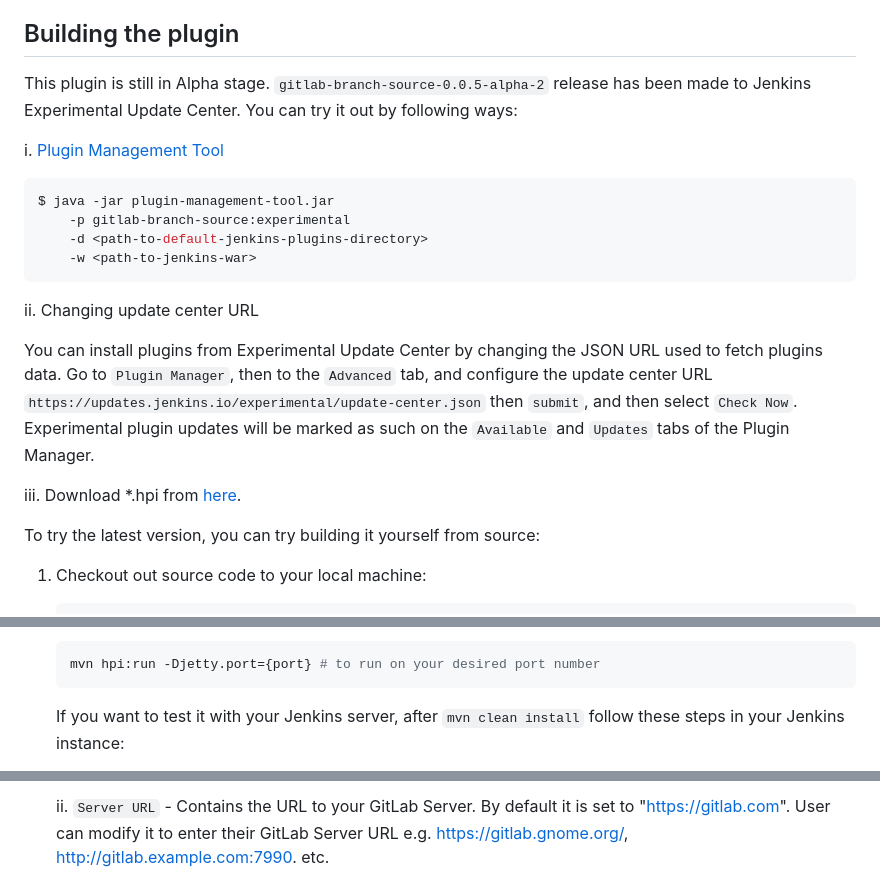
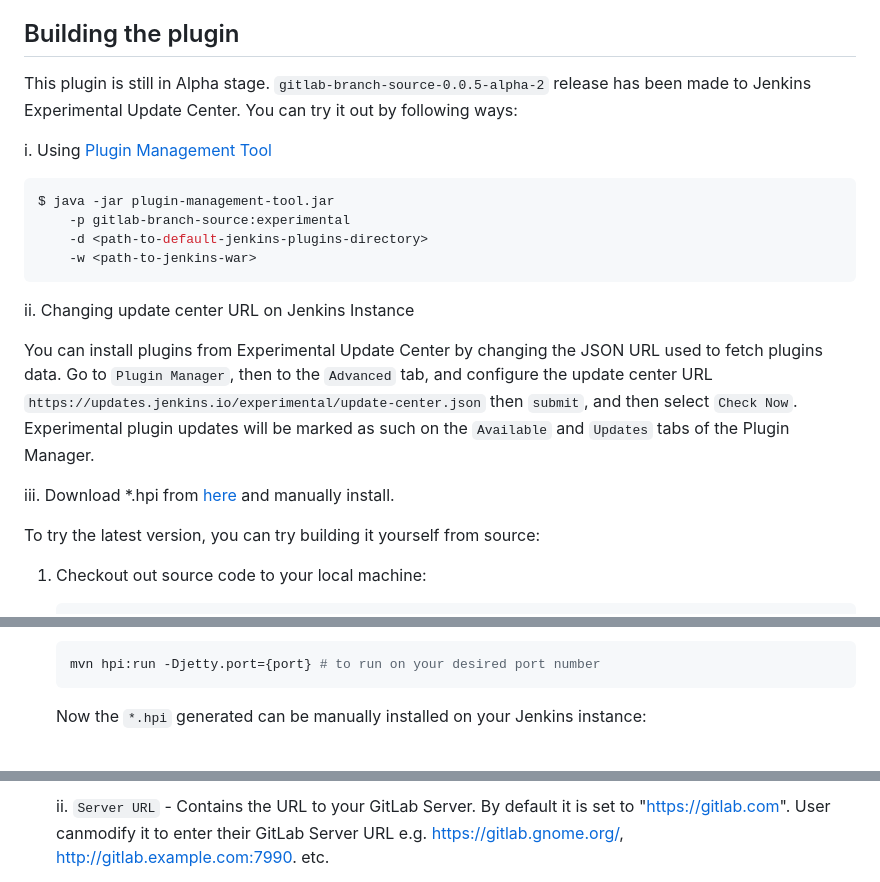
Before and after one commit to jenkinsci/gitlab-branch-source-plugin, a Markdown page: README.md, 3 parts joined by grey strips. Drawn GitHub-style.

````diff
--- a/README.md
+++ b/README.md
@@ -23,10 +22,9 @@ you require the following plugins:
 
 ## Building the plugin
 
-This plugin is still in Alpha stage. `gitlab-branch-source-0.0.5-alpha-2` release has been made to Jenkins Experimental
-Update Center. You can try it out by following ways:
+This plugin is still in Alpha stage. `gitlab-branch-source-0.0.5-alpha-2` release has been made to Jenkins Experimental Update Center. You can try it out by following ways:
 
-i. [Plugin Management Tool](https://github.com/jenkinsci/plugin-installation-manager-tool)
+i. Using [Plugin Management Tool](https://github.com/jenkinsci/plugin-installation-manager-tool)
 
 ```bash
 $ java -jar plugin-management-tool.jar
@@ -35,14 +33,11 @@ $ java -jar plugin-management-tool.jar
     -w <path-to-jenkins-war>
 ```
 
-ii. Changing update center URL
+ii. Changing update center URL on Jenkins Instance
 
-You can install plugins from Experimental Update Center by changing the JSON URL used to fetch plugins data.
-Go to `Plugin Manager`, then to the `Advanced` tab, and configure the update center URL
-`https://updates.jenkins.io/experimental/update-center.json` then `submit`, and then select `Check Now`.
-Experimental plugin updates will be marked as such on the `Available` and `Updates` tabs of the Plugin Manager.
+You can install plugins from Experimental Update Center by changing the JSON URL used to fetch plugins data. Go to `Plugin Manager`, then to the `Advanced` tab, and configure the update center URL `https://updates.jenkins.io/experimental/update-center.json` then `submit`, and then select `Check Now`. Experimental plugin updates will be marked as such on the `Available` and `Updates` tabs of the Plugin Manager.
 
-iii. Download *.hpi from [here](http://updates.jenkins-ci.org/download/plugins/gitlab-branch-source/0.0.5-alpha-2/gitlab-branch-source.hpi).
+iii. Download *.hpi from [here](http://updates.jenkins-ci.org/download/plugins/gitlab-branch-source/0.0.5-alpha-2/gitlab-branch-source.hpi) and manually install.
 
 To try the latest version, you can try building it yourself from source:
 
@@ -76,5 +71,5 @@ To try the latest version, you can try building it yourself from source:
     mvn hpi:run -Djetty.port={port} # to run on your desired port number
     ```
 
-    If you want to test it with your Jenkins server, after `mvn clean install` follow these steps in your Jenkins instance:
+    Now the `*.hpi` generated can be manually installed on your Jenkins instance:<br><br>
 
@@ -215,4 +197,3 @@ Assuming plugin installation has been done already.
 
-    ii. `Server URL` - Contains the URL to your GitLab Server. By default it is set to "https://gitlab.com". User can
-    modify it to enter their GitLab Server URL e.g. https://gitlab.gnome.org/, http://gitlab.example.com:7990. etc.
+    ii. `Server URL` - Contains the URL to your GitLab Server. By default it is set to "https://gitlab.com". User canmodify it to enter their GitLab Server URL e.g. https://gitlab.gnome.org/, http://gitlab.example.com:7990. etc.<br><br>
 
````
Also changed, not shown: other parts of README.md (+132 -119 lines), docs/img/branch-source.png (added).
